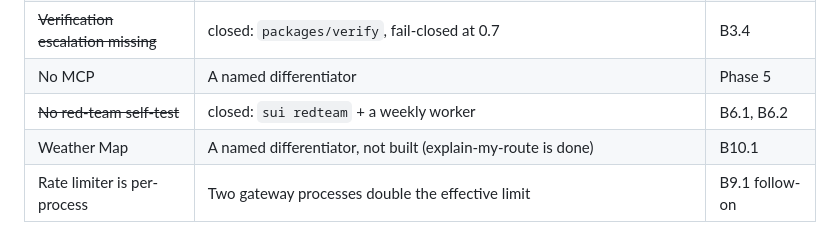
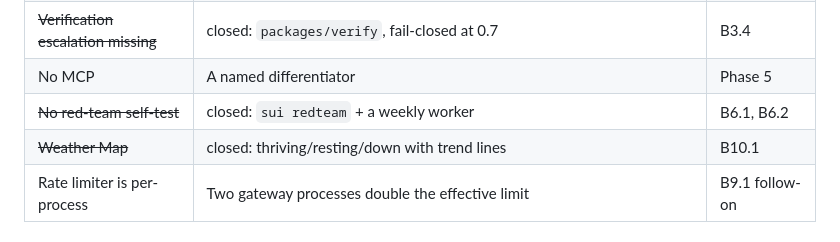
Before and after one commit to drsamonline/sui, a Markdown page: AUDIT.md, the part around the change. GitHub-like rendering.

```diff
--- a/AUDIT.md
+++ b/AUDIT.md
@@ -64,7 +64,7 @@ The seven vendored kits still carry PolyForm Noncommercial 1.0.0 upstream. The o
 | ~~Verification escalation missing~~ | closed: `packages/verify`, fail-closed at 0.7 | B3.4 |
 | No MCP | A named differentiator | Phase 5 |
 | ~~No red-team self-test~~ | closed: `sui redteam` + a weekly worker | B6.1, B6.2 |
-| Weather Map | A named differentiator, not built (explain-my-route is done) | B10.1 |
+| ~~Weather Map~~ | closed: thriving/resting/down with trend lines | B10.1 |
 | Rate limiter is per-process | Two gateway processes double the effective limit | B9.1 follow-on |
 
 ## 4. Risks accepted, stated plainly
```
Also changed, not shown: README.md (+2 -1 lines), ROADMAP.md (+8 -4 lines), docs/tutorials/README.md (added, +15 -0 lines), docs/tutorials/build-a-free-agent.md (added, +61 -0 lines), docs/tutorials/connect-a-coding-tool.md (added, +51 -0 lines), docs/tutorials/first-5-minutes.md (added, +58 -0 lines), docs/tutorials/red-team-your-own-routes.md (added, +35 -0 lines), docs/tutorials/self-host-for-a-team.md (added, +54 -0 lines), docs/tutorials/troubleshooting-doctor.md (added, +52 -0 lines), docs/tutorials/understand-routing.md (added, +54 -0 lines), docs/screenshots/dashboard-dark.png, docs/screenshots/dashboard-light.png, 6 other files.
